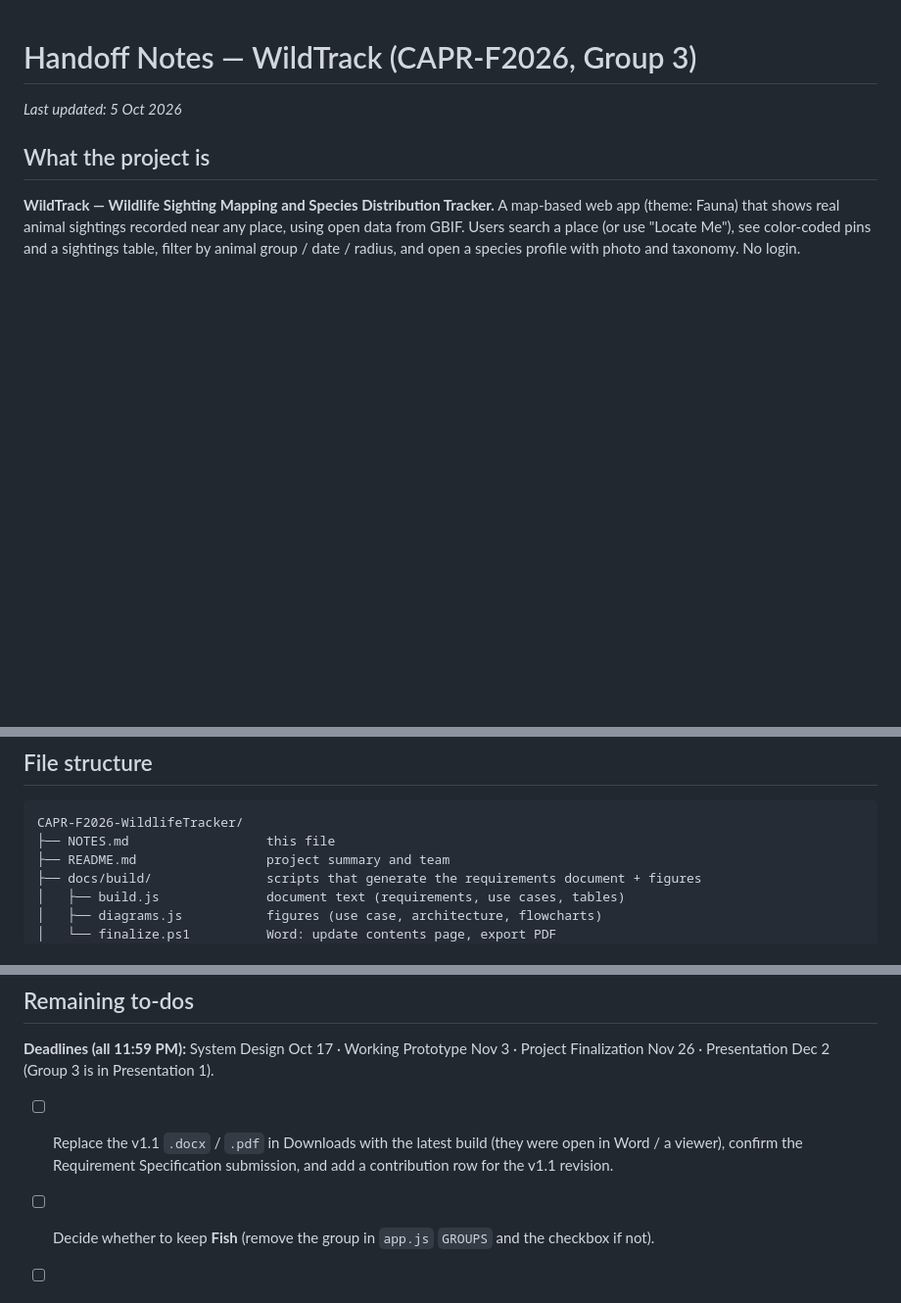
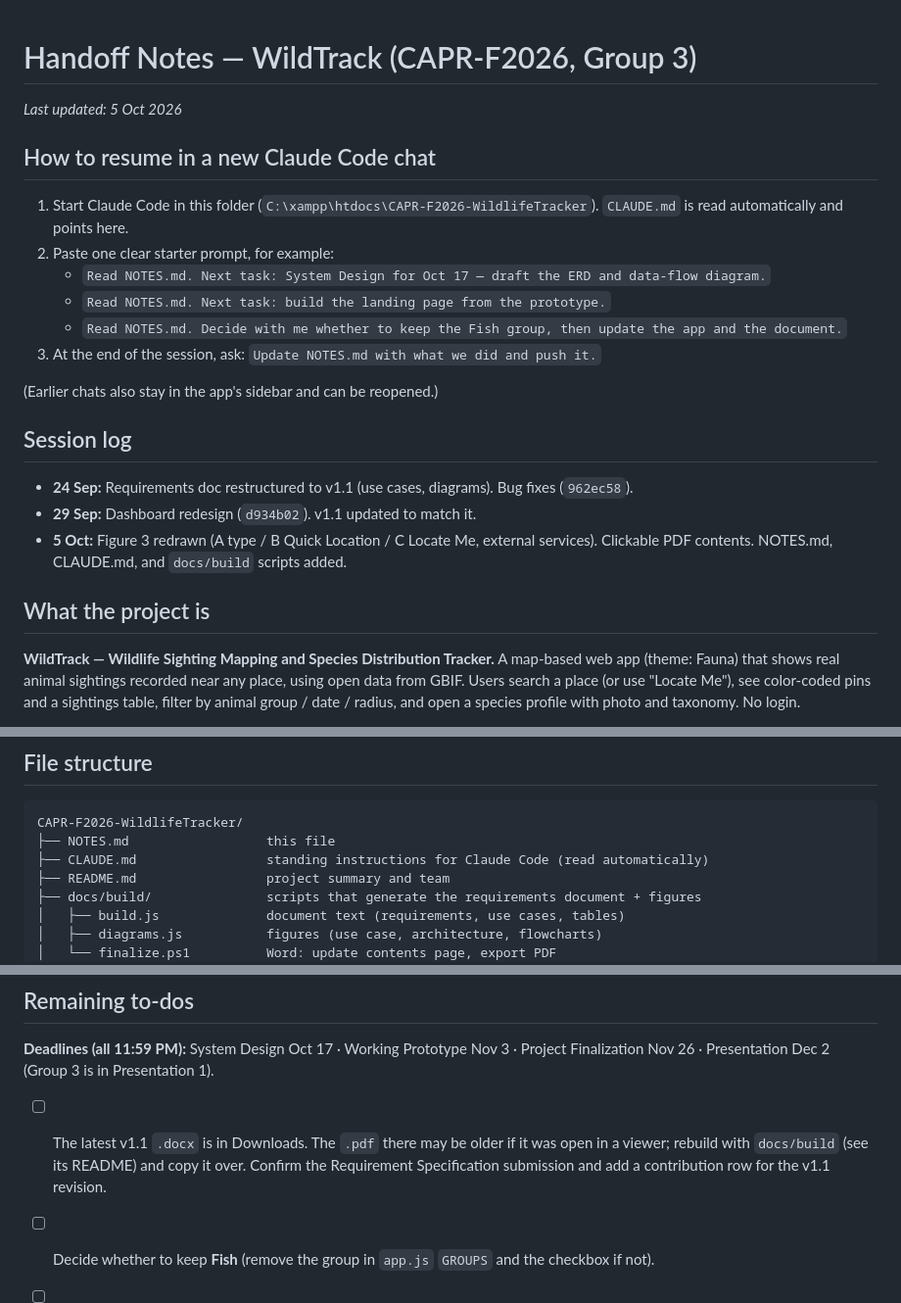
Before and after one commit to Guptaji101/CAPR-F2026-WildlifeTracker, a Markdown page: NOTES.md, 3 parts joined by grey strips. Shown at 98% size. GitHub-like rendering; blank space fills up the shorter version.

````diff
--- a/NOTES.md
+++ b/NOTES.md
@@ -1,6 +1,23 @@
 # Handoff Notes — WildTrack (CAPR-F2026, Group 3)
 
 _Last updated: 5 Oct 2026_
+
+## How to resume in a new Claude Code chat
+1. Start Claude Code in this folder (`C:\xampp\htdocs\CAPR-F2026-WildlifeTracker`).
+   `CLAUDE.md` is read automatically and points here.
+2. Paste one clear starter prompt, for example:
+   - `Read NOTES.md. Next task: System Design for Oct 17 — draft the ERD and data-flow diagram.`
+   - `Read NOTES.md. Next task: build the landing page from the prototype.`
+   - `Read NOTES.md. Decide with me whether to keep the Fish group, then update the app and the document.`
+3. At the end of the session, ask: `Update NOTES.md with what we did and push it.`
+
+(Earlier chats also stay in the app's sidebar and can be reopened.)
+
+## Session log
+- **24 Sep:** Requirements doc restructured to v1.1 (use cases, diagrams). Bug fixes (`962ec58`).
+- **29 Sep:** Dashboard redesign (`d934b02`). v1.1 updated to match it.
+- **5 Oct:** Figure 3 redrawn (A type / B Quick Location / C Locate Me, external services).
+  Clickable PDF contents. NOTES.md, CLAUDE.md, and `docs/build` scripts added.
 
 ## What the project is
 
@@ -64,6 +81,7 @@ by animal group / date / radius, and open a species profile with photo and taxon
 ```
 CAPR-F2026-WildlifeTracker/
 ├── NOTES.md                  this file
+├── CLAUDE.md                 standing instructions for Claude Code (read automatically)
 ├── README.md                 project summary and team
 ├── docs/build/               scripts that generate the requirements document + figures
 │   ├── build.js              document text (requirements, use cases, tables)
@@ -90,9 +108,9 @@ CAPR-F2026-WildlifeTracker/
 **Deadlines (all 11:59 PM):** System Design Oct 17 · Working Prototype Nov 3 · Project
 Finalization Nov 26 · Presentation Dec 2 (Group 3 is in Presentation 1).
 
-- [ ] Replace the v1.1 `.docx` / `.pdf` in Downloads with the latest build (they were open in
-      Word / a viewer), confirm the Requirement Specification submission, and add a
-      contribution row for the v1.1 revision.
+- [ ] The latest v1.1 `.docx` is in Downloads. The `.pdf` there may be older if it was open in
+      a viewer; rebuild with `docs/build` (see its README) and copy it over. Confirm the
+      Requirement Specification submission and add a contribution row for the v1.1 revision.
 - [ ] Decide whether to keep **Fish** (remove the group in `app.js` `GROUPS` and the checkbox if not).
 - [ ] Each member writes their **individual progress PDF** (tasks, timeline, tools).
 - [ ] **System Design (Oct 17):** ERD, data flow, UI wireframes or mockups. Decide whether MySQL
````
Also changed, not shown: CLAUDE.md (added, +42 -0 lines).
